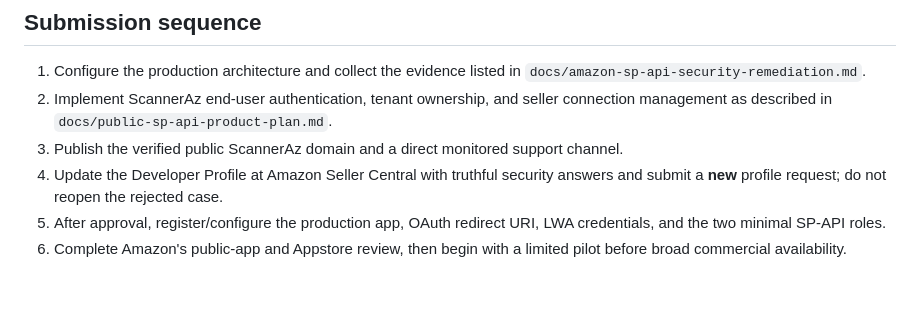
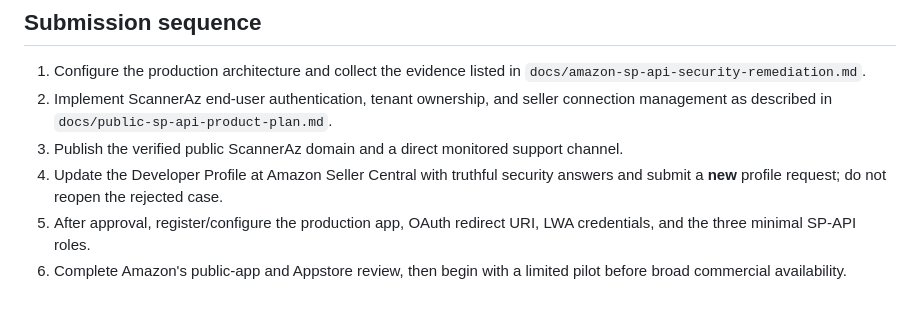
Before and after one commit to rafacu-dev/scannerAZ, a Markdown page: docs/public-developer-profile-draft.md, the part around the change. Rendered like a GitHub page.

Commit message:
Clarify Amazon inventory role count

```diff
--- a/docs/public-developer-profile-draft.md
+++ b/docs/public-developer-profile-draft.md
@@ -136,6 +136,6 @@ and Amazon integration are enabled.
    security answers and submit a **new** profile request; do not reopen the
    rejected case.
 5. After approval, register/configure the production app, OAuth redirect URI,
-   LWA credentials, and the two minimal SP-API roles.
+   LWA credentials, and the three minimal SP-API roles.
 6. Complete Amazon's public-app and Appstore review, then begin with a
    limited pilot before broad commercial availability.
```
